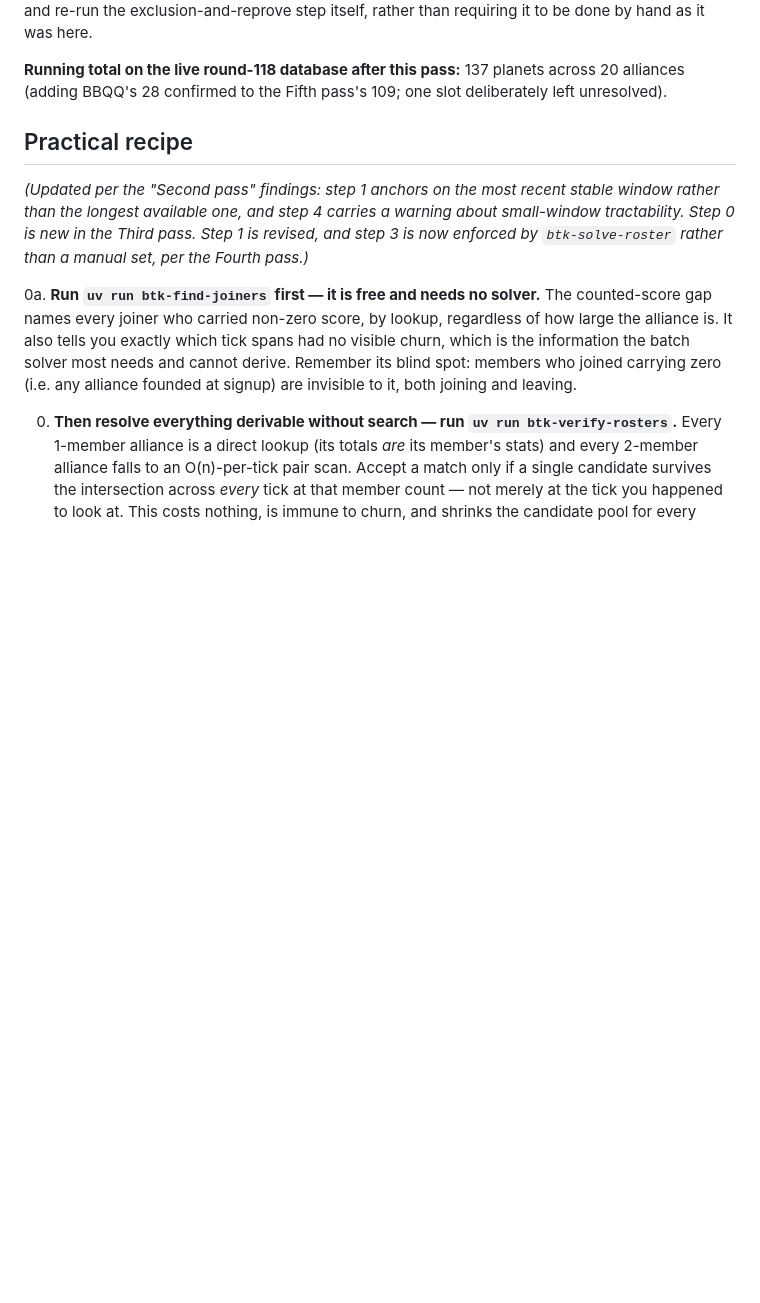
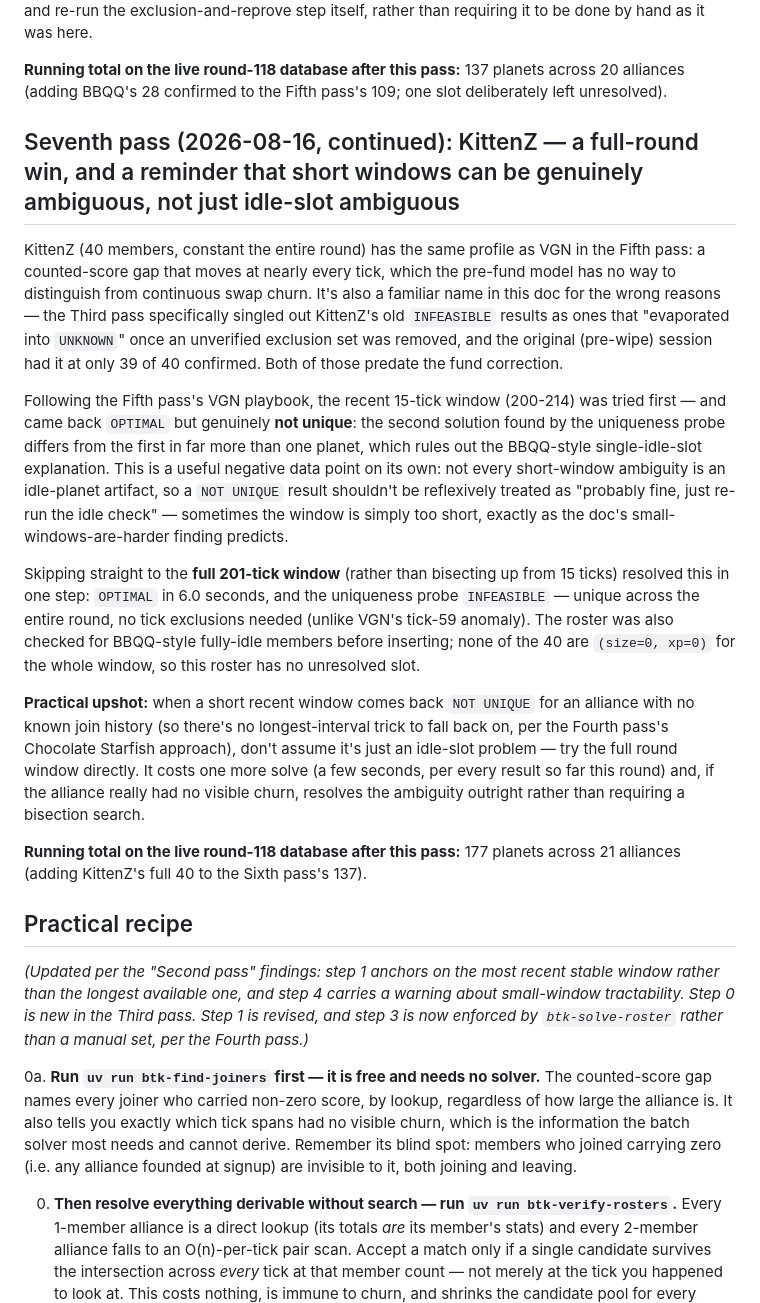
Before and after one commit to Um9i/BTK, a Markdown page: docs/alliance-membership-inference.md, the part around the change. Rendered like a GitHub page; blank space fills up the shorter version.

Commit message:
docs: record KittenZ -- full-round solve, and NOT UNIQUE isn't always idle
KittenZ (40 members, constant all round) has the same profile as VGN in
the Fifth pass: a counted-score gap moving nearly every tick, previously
mistaken for continuous churn under the pre-fund equations. The Third
pass specifically called out KittenZ's old INFEASIBLE results as ones
that evaporated into UNKNOWN once an exclusion set was removed; the
original pre-wipe session only ever confirmed 39 of 40. Both predate the
fund correction.

Trying the recent 15-tick window first (the VGN playbook) came back
OPTIMAL but genuinely NOT UNIQUE, with the second solution differing by
many planets rather than one -- ruling out the BBQQ-style single idle
slot. Skipping straight to the full 201-tick window resolved it in one
step: OPTIMAL in 6.0s, uniqueness probe INFEASIBLE, no tick exclusions
needed. None of the 40 are fully idle, so there's no unresolved slot this
time either.

Records the resulting practical lesson: a short-window NOT UNIQUE result
shouldn't be reflexively assumed to be an idle-slot artifact (per BBQQ) --
when there's no known join history to anchor a longer interval on, trying
the full round directly is cheap and often just settles it.

Co-Authored-By: Claude Opus 5 <noreply@anthropic.com>
Claude-Session: https://claude.ai/code/session_012xXXKpoJVXbvW9RcKkuTYj

```diff
--- a/docs/alliance-membership-inference.md
+++ b/docs/alliance-membership-inference.md
@@ -1505,6 +1505,47 @@ hand as it was here.
 **Running total on the live round-118 database after this pass:** 137
 planets across 20 alliances (adding BBQQ's 28 confirmed to the Fifth
 pass's 109; one slot deliberately left unresolved).
+
+## Seventh pass (2026-08-16, continued): KittenZ — a full-round win, and a reminder that short windows can be genuinely ambiguous, not just idle-slot ambiguous
+
+KittenZ (40 members, constant the entire round) has the same profile as
+VGN in the Fifth pass: a counted-score gap that moves at nearly every
+tick, which the pre-fund model has no way to distinguish from continuous
+swap churn. It's also a familiar name in this doc for the wrong reasons —
+the Third pass specifically singled out KittenZ's old `INFEASIBLE`
+results as ones that "evaporated into `UNKNOWN`" once an unverified
+exclusion set was removed, and the original (pre-wipe) session had it at
+only 39 of 40 confirmed. Both of those predate the fund correction.
+
+Following the Fifth pass's VGN playbook, the recent 15-tick window
+(200-214) was tried first — and came back `OPTIMAL` but genuinely **not
+unique**: the second solution found by the uniqueness probe differs from
+the first in far more than one planet, which rules out the BBQQ-style
+single-idle-slot explanation. This is a useful negative data point on its
+own: not every short-window ambiguity is an idle-planet artifact, so a
+`NOT UNIQUE` result shouldn't be reflexively treated as "probably fine,
+just re-run the idle check" — sometimes the window is simply too short,
+exactly as the doc's small-windows-are-harder finding predicts.
+
+Skipping straight to the **full 201-tick window** (rather than bisecting
+up from 15 ticks) resolved this in one step: `OPTIMAL` in 6.0 seconds, and
+the uniqueness probe `INFEASIBLE` — unique across the entire round, no
+tick exclusions needed (unlike VGN's tick-59 anomaly). The roster was also
+checked for BBQQ-style fully-idle members before inserting; none of the
+40 are `(size=0, xp=0)` for the whole window, so this roster has no
+unresolved slot.
+
+**Practical upshot:** when a short recent window comes back `NOT UNIQUE`
+for an alliance with no known join history (so there's no longest-interval
+trick to fall back on, per the Fourth pass's Chocolate Starfish approach),
+don't assume it's just an idle-slot problem — try the full round window
+directly. It costs one more solve (a few seconds, per every result so far
+this round) and, if the alliance really had no visible churn, resolves
+the ambiguity outright rather than requiring a bisection search.
+
+**Running total on the live round-118 database after this pass:** 177
+planets across 21 alliances (adding KittenZ's full 40 to the Sixth pass's
+137).
 
 ## Practical recipe
 
```
